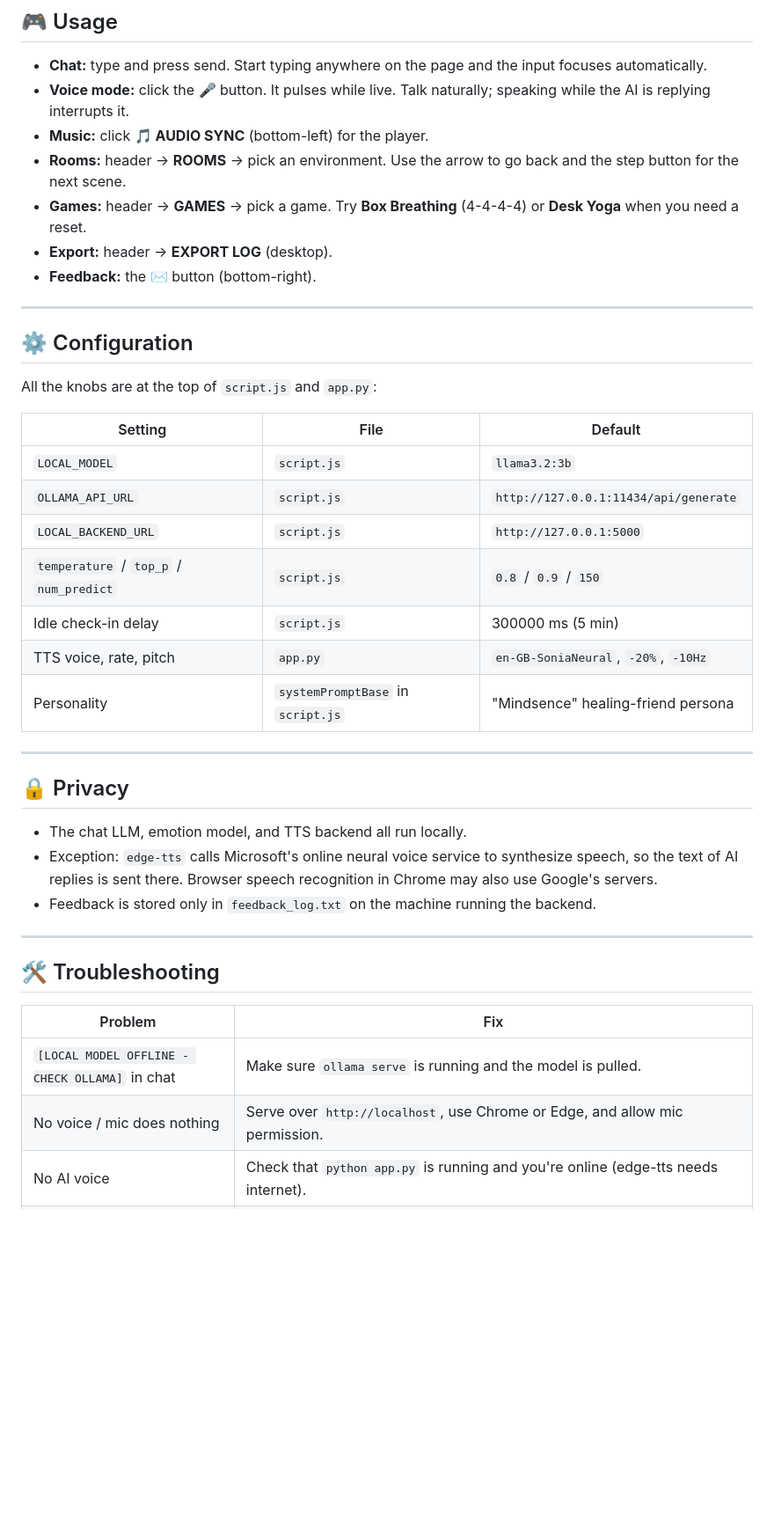
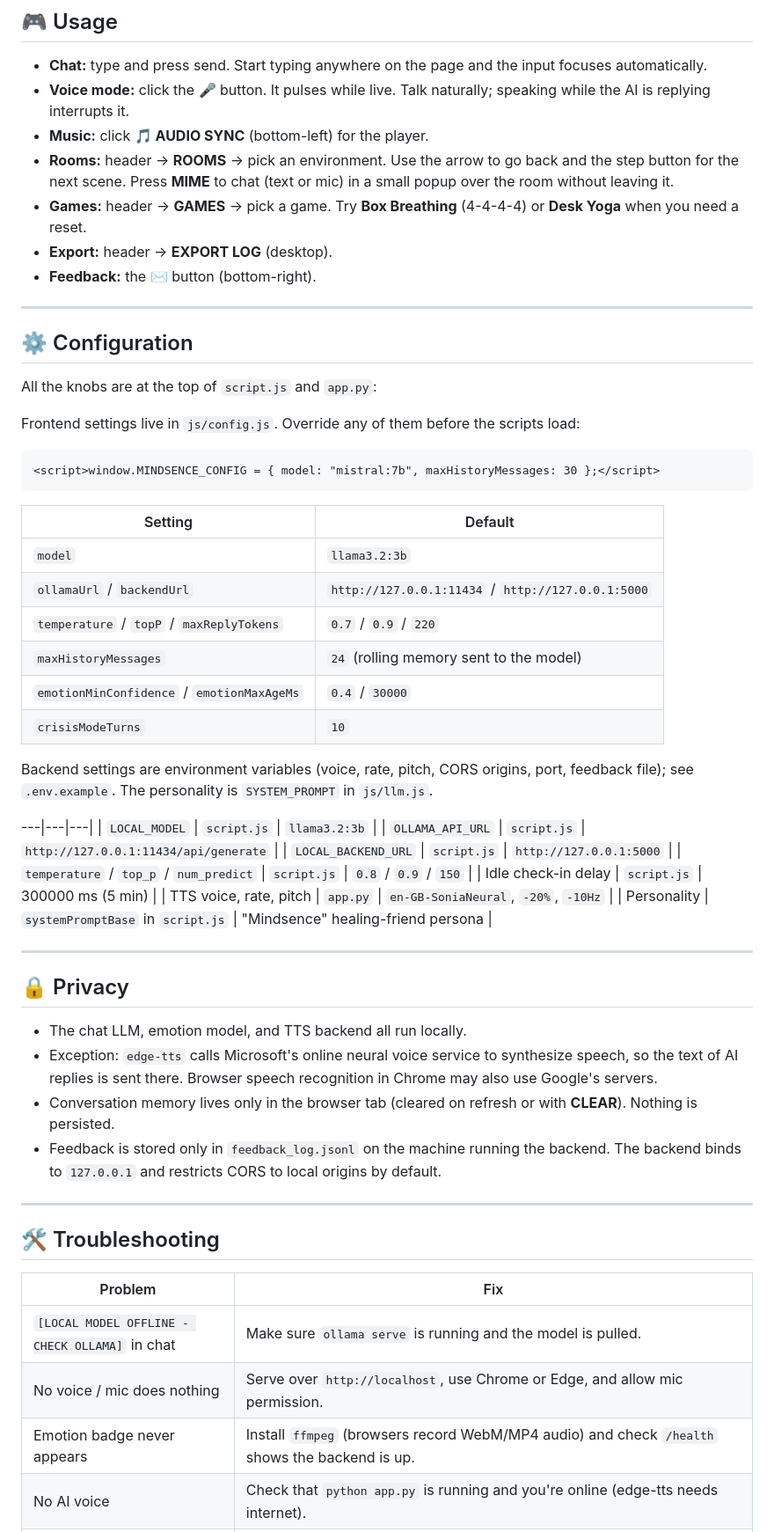
Before and after one commit to PruthviHG/Mental-Health, a Markdown page: README.md, the part around one of its changes. Shown at 88% size. Rendered like a GitHub page; blank space fills up the shorter version.

````diff
--- a/README.md
+++ b/README.md
@@ -131,7 +153,7 @@ Open **http://localhost:8000** in Chrome or Edge and allow microphone access.
 - **Chat:** type and press send. Start typing anywhere on the page and the input focuses automatically.
 - **Voice mode:** click the 🎤 button. It pulses while live. Talk naturally; speaking while the AI is replying interrupts it.
 - **Music:** click **🎵 AUDIO SYNC** (bottom-left) for the player.
-- **Rooms:** header → **ROOMS** → pick an environment. Use the arrow to go back and the step button for the next scene.
+- **Rooms:** header → **ROOMS** → pick an environment. Use the arrow to go back and the step button for the next scene. Press **MIME** to chat (text or mic) in a small popup over the room without leaving it.
 - **Games:** header → **GAMES** → pick a game. Try **Box Breathing** (4-4-4-4) or **Desk Yoga** when you need a reset.
 - **Export:** header → **EXPORT LOG** (desktop).
 - **Feedback:** the ✉️ button (bottom-right).
@@ -142,8 +164,24 @@ Open **http://localhost:8000** in Chrome or Edge and allow microphone access.
 
 All the knobs are at the top of `script.js` and `app.py`:
 
-| Setting | File | Default |
-|---|---|---|
+Frontend settings live in `js/config.js`. Override any of them before the scripts load:
+
+```html
+<script>window.MINDSENCE_CONFIG = { model: "mistral:7b", maxHistoryMessages: 30 };</script>
+```
+
+| Setting | Default |
+|---|---|
+| `model` | `llama3.2:3b` |
+| `ollamaUrl` / `backendUrl` | `http://127.0.0.1:11434` / `http://127.0.0.1:5000` |
+| `temperature` / `topP` / `maxReplyTokens` | `0.7` / `0.9` / `220` |
+| `maxHistoryMessages` | `24` (rolling memory sent to the model) |
+| `emotionMinConfidence` / `emotionMaxAgeMs` | `0.4` / `30000` |
+| `crisisModeTurns` | `10` |
+
+Backend settings are environment variables (voice, rate, pitch, CORS origins, port, feedback file); see `.env.example`. The personality is `SYSTEM_PROMPT` in `js/llm.js`.
+
+---|---|---|
 | `LOCAL_MODEL` | `script.js` | `llama3.2:3b` |
 | `OLLAMA_API_URL` | `script.js` | `http://127.0.0.1:11434/api/generate` |
 | `LOCAL_BACKEND_URL` | `script.js` | `http://127.0.0.1:5000` |
@@ -158,7 +196,8 @@ All the knobs are at the top of `script.js` and `app.py`:
 
 - The chat LLM, emotion model, and TTS backend all run locally.
 - Exception: `edge-tts` calls Microsoft's online neural voice service to synthesize speech, so the text of AI replies is sent there. Browser speech recognition in Chrome may also use Google's servers.
-- Feedback is stored only in `feedback_log.txt` on the machine running the backend.
+- Conversation memory lives only in the browser tab (cleared on refresh or with **CLEAR**). Nothing is persisted.
+- Feedback is stored only in `feedback_log.jsonl` on the machine running the backend. The backend binds to `127.0.0.1` and restricts CORS to local origins by default.
 
 ---
 
@@ -168,6 +207,7 @@ All the knobs are at the top of `script.js` and `app.py`:
 |---|---|
 | `[LOCAL MODEL OFFLINE - CHECK OLLAMA]` in chat | Make sure `ollama serve` is running and the model is pulled. |
 | No voice / mic does nothing | Serve over `http://localhost`, use Chrome or Edge, and allow mic permission. |
+| Emotion badge never appears | Install `ffmpeg` (browsers record WebM/MP4 audio) and check `/health` shows the backend is up. |
 | No AI voice | Check that `python app.py` is running and you're online (edge-tts needs internet). |
 | Emotion always "neutral" | Backend isn't reachable on port 5000, or the emotion model is still downloading. |
 | Rooms or music empty | The player and Rooms fetch file lists from the GitHub API, which is rate-limited when unauthenticated. Wait a bit and refresh. |
````
Also changed, not shown: other parts of README.md (+56 -19 lines).
